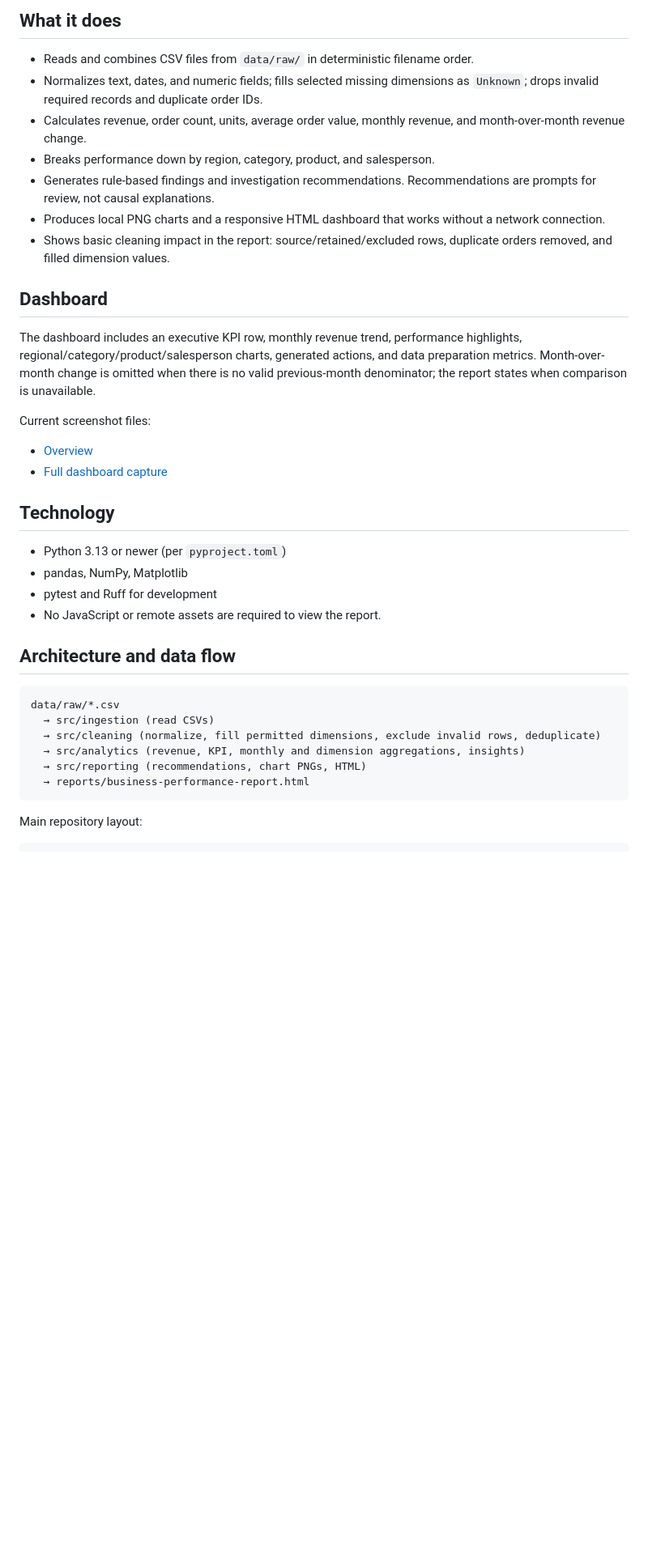
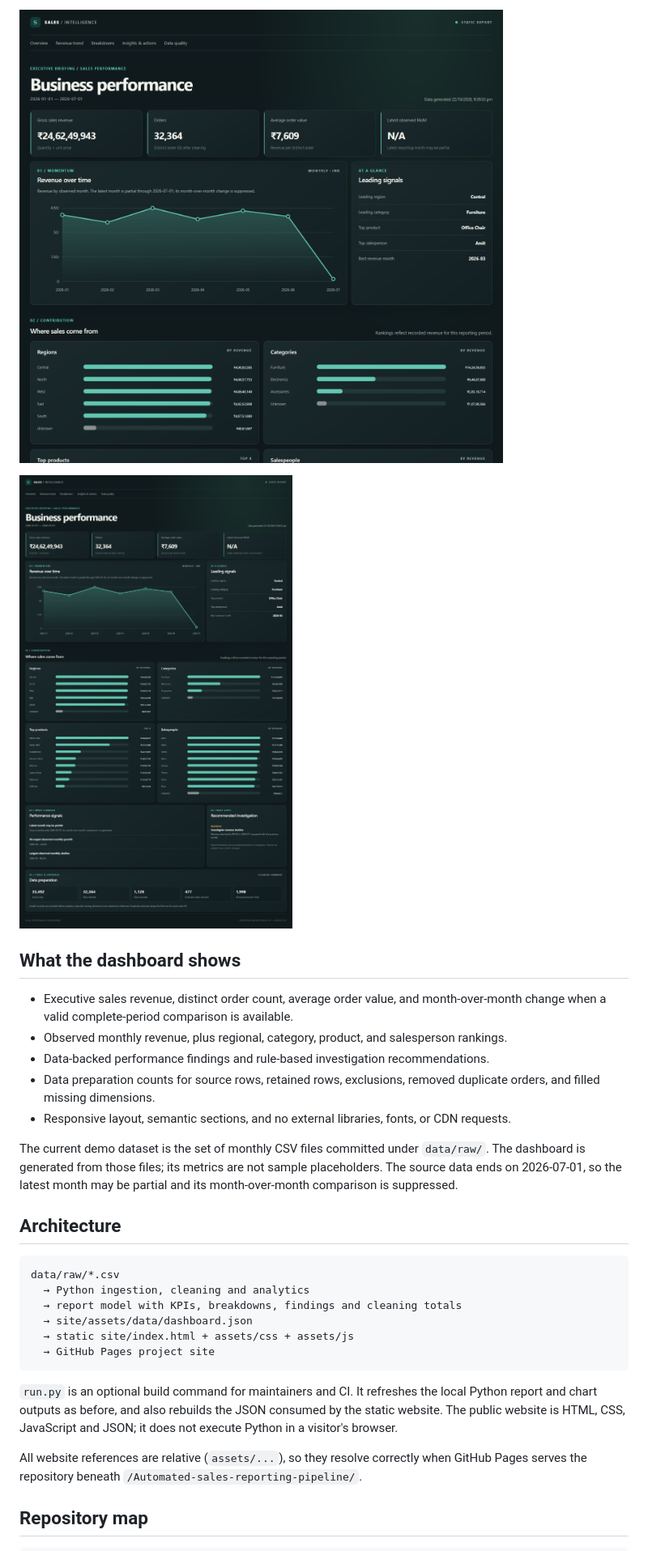
Before and after one commit to ashishsrs01/Automated-sales-reporting-pipeline, a Markdown page: README.md, the part around one of its changes. Shown at 81% size. GitHub-like rendering; pictures changed too: docs/images/dashboard-full.png (added), docs/images/dashboard-preview.png (added); blank space fills up the shorter version.

Commit message:
Deploy sales dashboard to GitHub Pages

````diff
--- a/README.md
+++ b/README.md
@@ -6,41 +6,33 @@ Turn monthly sales CSV exports into a cleaned, auditable analysis and a portable
 
-## What it does
+![Genuine browser screenshot of the static executive dashboard](docs/images/dashboard-preview.png)
 
-- Reads and combines CSV files from `data/raw/` in deterministic filename order.
-- Normalizes text, dates, and numeric fields; fills selected missing dimensions as `Unknown`; drops invalid required records and duplicate order IDs.
-- Calculates revenue, order count, units, average order value, monthly revenue, and month-over-month revenue change.
-- Breaks performance down by region, category, product, and salesperson.
-- Generates rule-based findings and investigation recommendations. Recommendations are prompts for review, not causal explanations.
-- Produces local PNG charts and a responsive HTML dashboard that works without a network connection.
-- Shows basic cleaning impact in the report: source/retained/excluded rows, duplicate orders removed, and filled dimension values.
+![Full-page screenshot of the static dashboard](docs/images/dashboard-full.png)
 
-## Dashboard
+## What the dashboard shows
 
-The dashboard includes an executive KPI row, monthly revenue trend, performance highlights, regional/category/product/salesperson charts, generated actions, and data preparation metrics. Month-over-month change is omitted when there is no valid previous-month denominator; the report states when comparison is unavailable.
+- Executive sales revenue, distinct order count, average order value, and month-over-month change when a valid complete-period comparison is available.
+- Observed monthly revenue, plus regional, category, product, and salesperson rankings.
+- Data-backed performance findings and rule-based investigation recommendations.
+- Data preparation counts for source rows, retained rows, exclusions, removed duplicate orders, and filled missing dimensions.
+- Responsive layout, semantic sections, and no external libraries, fonts, or CDN requests.
 
-Current screenshot files:
+The current demo dataset is the set of monthly CSV files committed under `data/raw/`. The dashboard is generated from those files; its metrics are not sample placeholders. The source data ends on 2026-07-01, so the latest month may be partial and its month-over-month comparison is suppressed.
 
-- [Overview](docs/images/dashboard-preview.png)
-- [Full dashboard capture](docs/images/dashboard-full.png)
-
-## Technology
-
-- Python 3.13 or newer (per `pyproject.toml`)
-- pandas, NumPy, Matplotlib
-- pytest and Ruff for development
-- No JavaScript or remote assets are required to view the report.
-
-## Architecture and data flow
+## Architecture
 
 ```text
 data/raw/*.csv
-  → src/ingestion (read CSVs)
-  → src/cleaning (normalize, fill permitted dimensions, exclude invalid rows, deduplicate)
-  → src/analytics (revenue, KPI, monthly and dimension aggregations, insights)
-  → src/reporting (recommendations, chart PNGs, HTML)
-  → reports/business-performance-report.html
+  → Python ingestion, cleaning and analytics
+  → report model with KPIs, breakdowns, findings and cleaning totals
+  → site/assets/data/dashboard.json
+  → static site/index.html + assets/css + assets/js
+  → GitHub Pages project site
 ```
 
-Main repository layout:
+`run.py` is an optional build command for maintainers and CI. It refreshes the local Python report and chart outputs as before, and also rebuilds the JSON consumed by the static website. The public website is HTML, CSS, JavaScript and JSON; it does not execute Python in a visitor's browser.
+
+All website references are relative (`assets/...`), so they resolve correctly when GitHub Pages serves the repository beneath `/Automated-sales-reporting-pipeline/`.
+
+## Repository map
 
 ```text
````
Also changed, not shown: other parts of README.md (+40 -47 lines), 9 other files.
